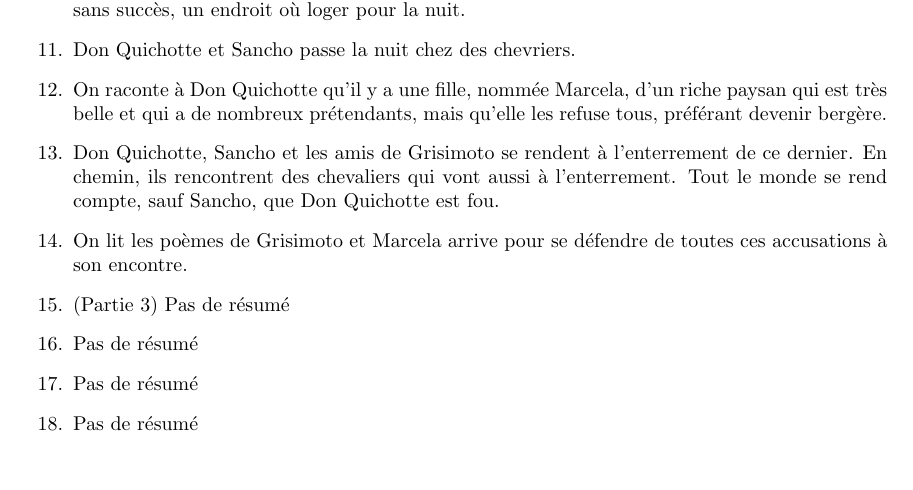
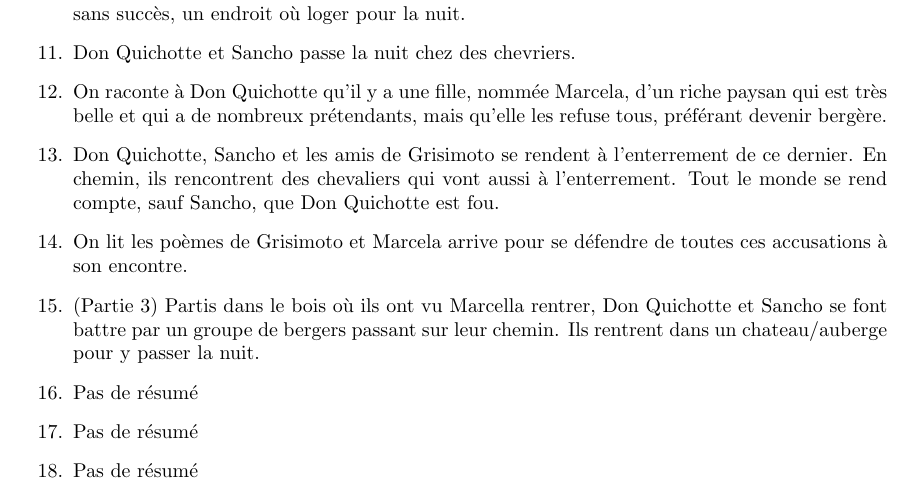
Before and after one commit to amnezic-ac/MesLectures, a LaTeX document (DonQuichotte.tex): part of page 2 of 5, cut so that both start at the same text. Compiled offline with pdfLaTeX.

Commit message:
perso: ajout du résumé du chapitre 15

```diff
--- a/DonQuichotte.tex
+++ b/DonQuichotte.tex
@@ -100,7 +100,7 @@ Résumé par chapitre :
     \item On raconte à Don Quichotte qu'il y a une fille, nommée Marcela, d'un riche paysan qui est très belle et qui a de nombreux prétendants, mais qu'elle les refuse tous, préférant devenir bergère.
     \item Don Quichotte, Sancho et les amis de Grisimoto se rendent à l'enterrement de ce dernier. En chemin, ils rencontrent des chevaliers qui vont aussi à l'enterrement. Tout le monde se rend compte, sauf Sancho, que Don Quichotte est fou.
     \item On lit les poèmes de Grisimoto et Marcela arrive pour se défendre de toutes ces accusations à son encontre.
-    \item (Partie 3) Pas de résumé
+    \item (Partie 3) Partis dans le bois où ils ont vu Marcella rentrer, Don Quichotte et Sancho se font battre par un groupe de bergers passant sur leur chemin. Ils rentrent dans un chateau/auberge pour y passer la nuit.
     \item Pas de résumé
     \item Pas de résumé
     \item Pas de résumé
```
Also changed, not shown: DonQuichotte.pdf.
